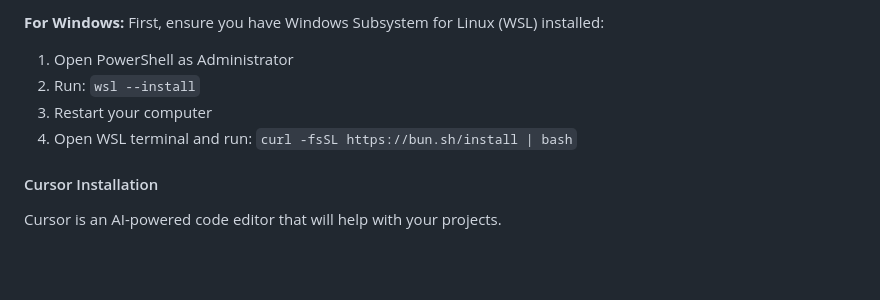
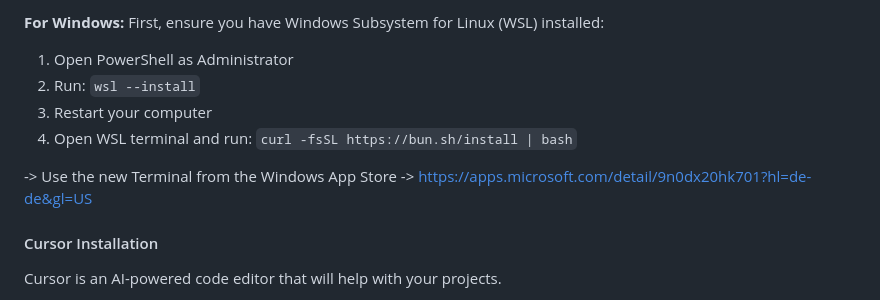
Before and after one commit to max-hans/25-vibe-coding-course-material, a Markdown page: readme.md, the part around the change. Drawn GitHub-style; blank space fills up the shorter version.

```diff
--- a/readme.md
+++ b/readme.md
@@ -83,6 +83,8 @@ First, ensure you have Windows Subsystem for Linux (WSL) installed:
 3. Restart your computer
 4. Open WSL terminal and run: `curl -fsSL https://bun.sh/install | bash`
 
+->  Use the new Terminal from the Windows App Store -> https://apps.microsoft.com/detail/9n0dx20hk701?hl=de-de&gl=US
+
 #### Cursor Installation
 
 Cursor is an AI-powered code editor that will help with your projects.
```
